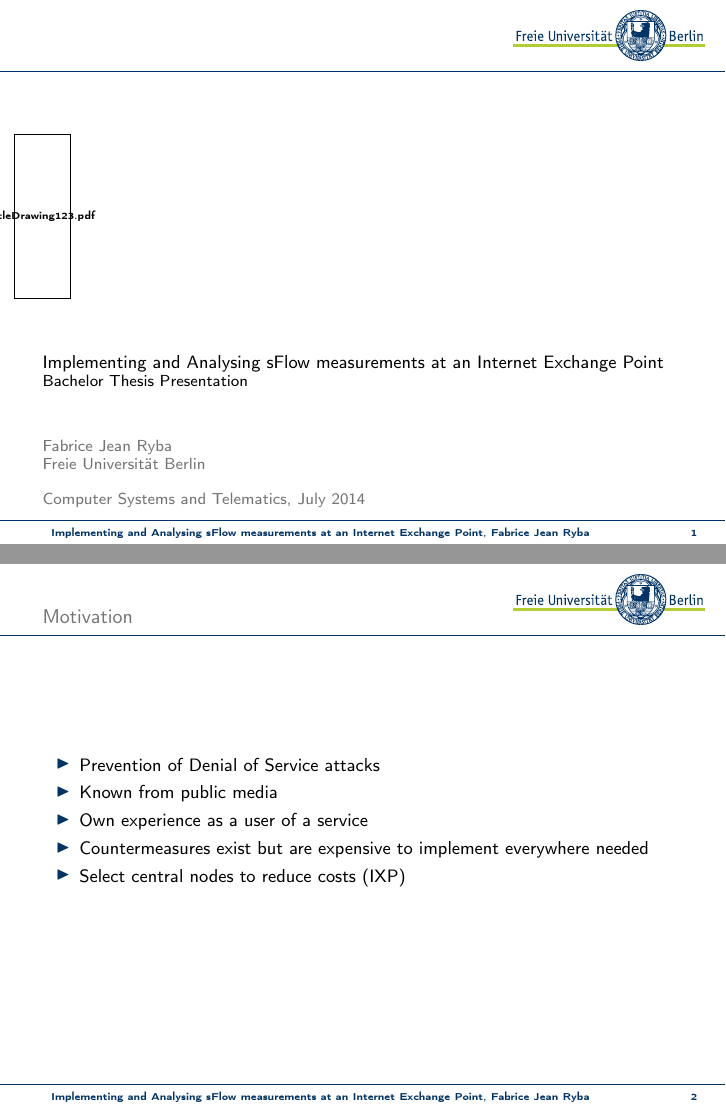
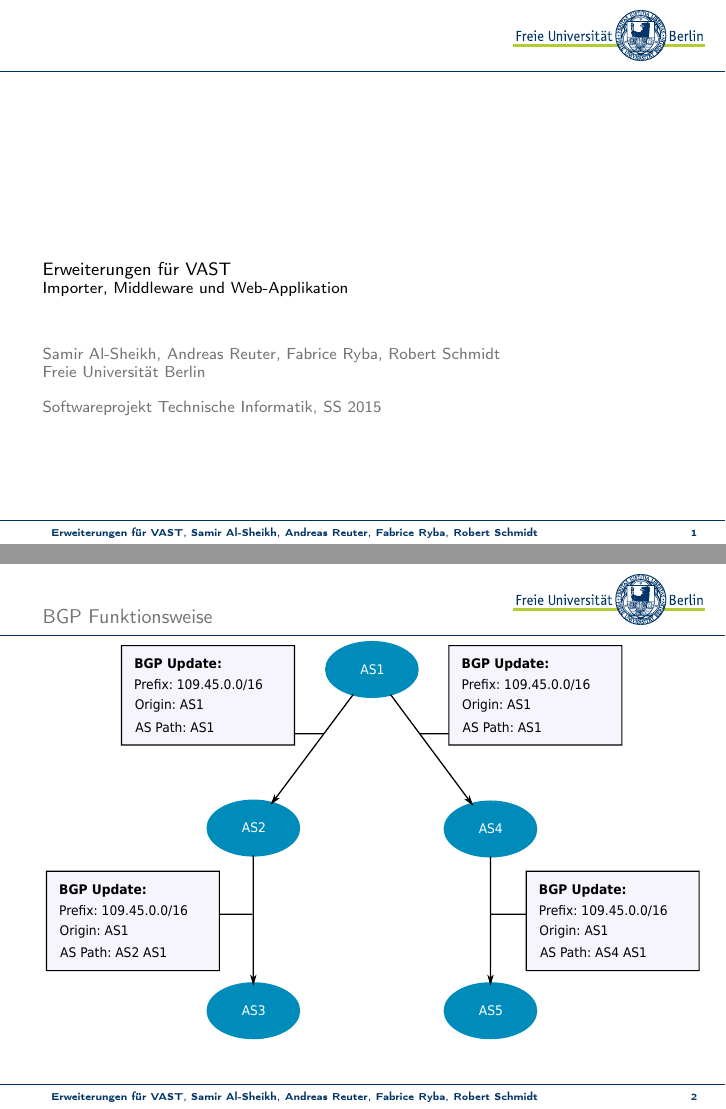
Before and after one commit to swp15/Presentation, LaTeX slides (presentation.tex, which reads res/beamer-template.tex): pages 1 and 2 of 4 before the commit and pages 1 and 2 of 3 after it, joined at a grey line. Compiled offline with pdfLaTeX.

Commit message:
added bgp pdfs and latex include

```diff
--- a/presentation.tex
+++ b/presentation.tex
@@ -12,13 +12,13 @@
 
 \input{res/beamer-template}
 
-\titleimage{titleDrawing123.pdf}
+%\titleimage{ }
 
-\title{Implementing and Analysing sFlow measurements at an Internet Exchange Point}
-\subtitle{Bachelor Thesis Presentation}
-\author{Fabrice Jean Ryba}
+\title{Erweiterungen für VAST}
+\subtitle{Importer, Middleware und Web-Applikation}
+\author{Samir Al-Sheikh, Andreas Reuter, Fabrice Ryba, Robert Schmidt}
 \institute[FU Berlin]{Freie Universität Berlin}
-\date[]{Computer Systems and Telematics, July 2014}
+\date[]{Softwareprojekt Technische Informatik, SS 2015}
 
 \renewcommand{\footlinetext}{\insertshorttitle, \insertshortauthor} % \insertshortinstitute,
 
@@ -28,19 +28,14 @@
         \titlepage
     \end{frame}
 
-\section{Introduction}
+\section{Motivation}
 
-\subsection{Motivation}
-    \begin{frame}{Motivation}
-	\begin{itemize}
-		\item Prevention of Denial of Service attacks
-		\item Known from public media
-		\item Own experience as a user of a service
-		\item Countermeasures exist but are expensive to implement everywhere needed
-		\item Select central nodes to reduce costs (IXP)
-	\end{itemize}
-    \end{frame}
+\section{Motivation}
 
-\subsection{Implementing}
+\subsection{BGP und BGP-Hijacking}
 
-	\begin{frame}{SFlow Measurements at an IXP}
+\begin{frame}{BGP Funktionsweise}{}
+	\begin{center}
+		\includegraphics[width=1.0\textwidth]{res/bgp_propagation.pdf}
+	\end{center}
+\end{frame}
@@ -64,2 +48,3 @@
 
+\subsection{VAST}
 
--- a/res/beamer-template.tex
+++ b/res/beamer-template.tex
@@ -5,8 +5,8 @@
 \pgfdeclareimage[height=0.9cm]{university-logo}{res/fu-logo}
 \logo{\pgfuseimage{university-logo}}
 % title page logo
-\newcommand{\titleimage}[1]{\pgfdeclareimage[height=2.92cm]{title-image}{#1}}
-\titlegraphic{\pgfuseimage{title-image}}
+%\newcommand{\titleimage}[1]{\pgfdeclareimage[height=2.92cm]{title-image}{#1}}
+%\titlegraphic{\pgfuseimage{title-image}}
 
 % remove sidebars
 \setbeamersize{text margin right=3.5mm, text margin left=7.5mm}
```
Also changed, not shown: res/bgp_propagation.pdf (added), res/bgp_propagation.svg (added), res/prefix_hijack.pdf (added), res/prefix_hijack.svg (added), presentation.tex (38 more changed lines).
